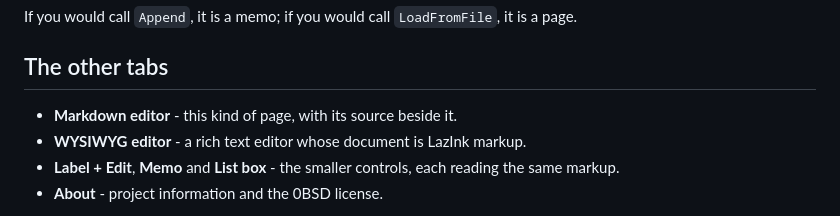
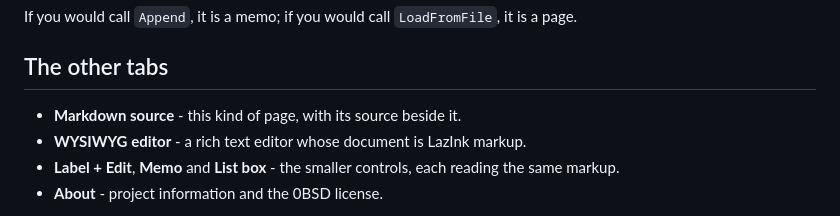
Before and after one commit to TonyStone31/LazInk, a Markdown page: demo/tour.md, the part around the change. GitHub-like rendering.

Commit message:
Demo: the Markdown source and WYSIWYG editor tabs say which is which

```diff
--- a/demo/tour.md
+++ b/demo/tour.md
@@ -102,7 +102,7 @@ it is a page.
 
 ## The other tabs
 
-- **Markdown editor** - this kind of page, with its source beside it.
+- **Markdown source** - this kind of page, with its source beside it.
 - **WYSIWYG editor** - a rich text editor whose document is LazInk markup.
 - **Label + Edit**, **Memo** and **List box** - the smaller controls, each
   reading the same markup.
```
Also changed, not shown: docs/GUIDE.md (+3 -3 lines), images/demo-documents.png, images/demo-editor.png, images/demo-labeledit.png, images/demo-listbox.png, images/demo-markdown.png, images/demo-memo.png, 2 other files.
